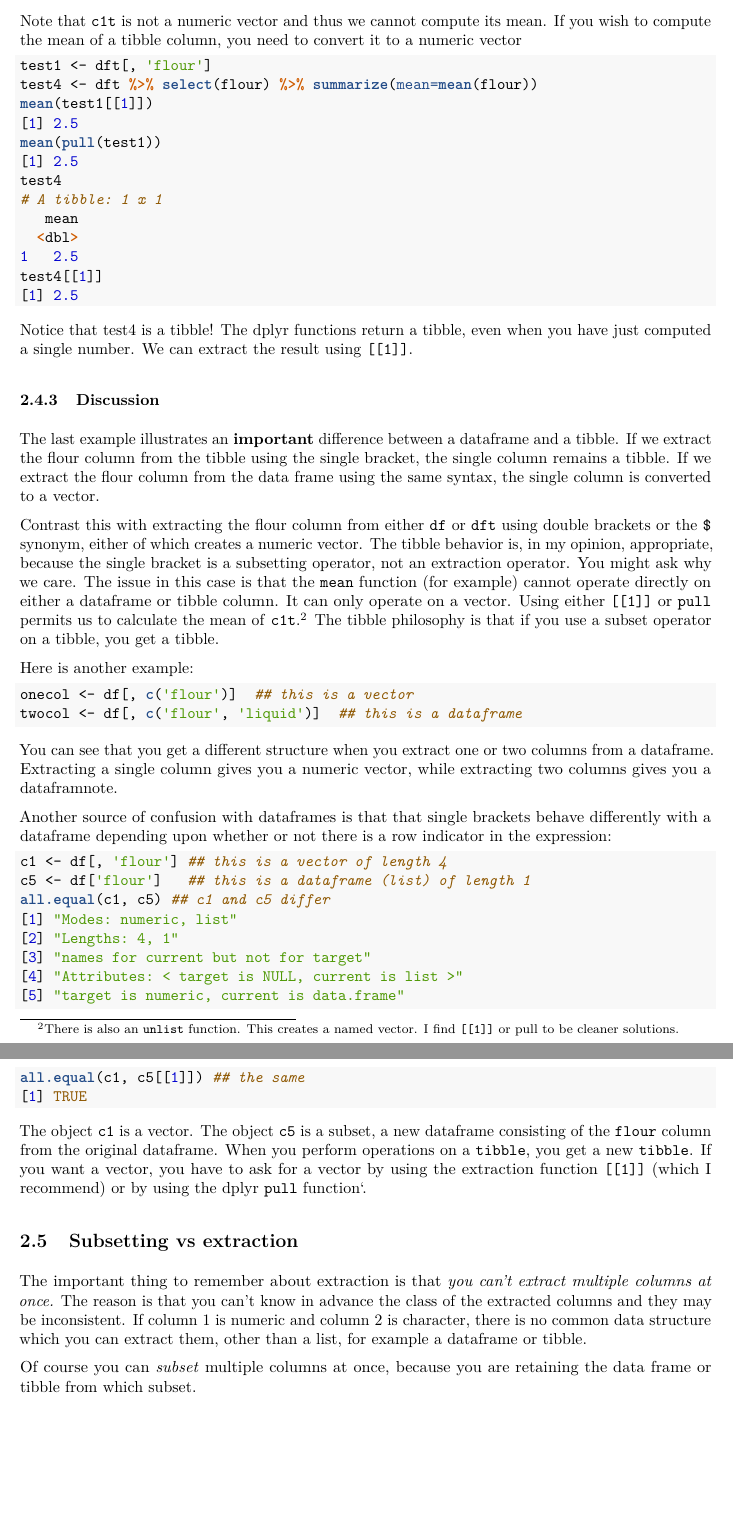
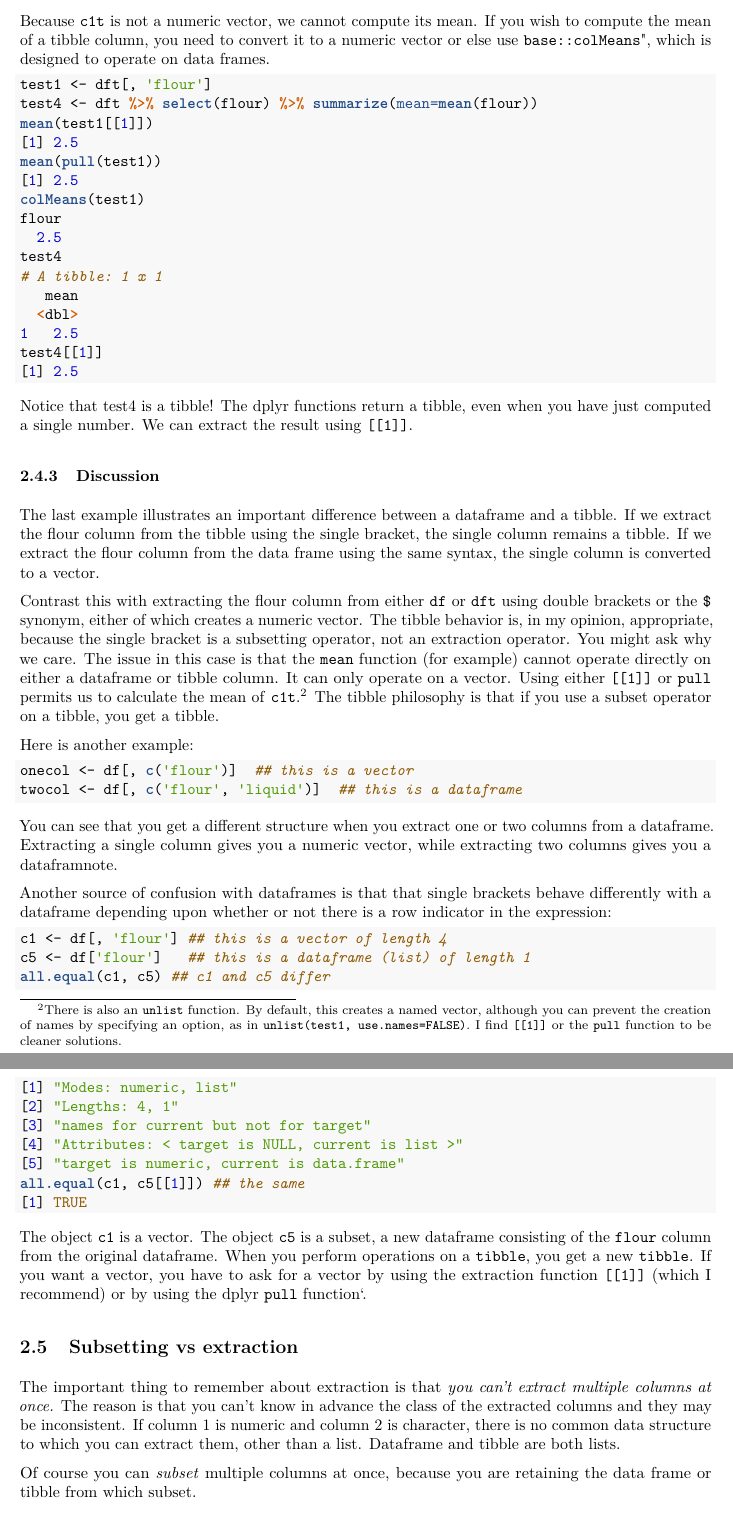
Before and after one commit to rmcd1024/Rinstruction, an R Markdown document (dataframe_ops/dataframe_ops.Rmd): two parts of pages 5 and 6 of 8, joined at a grey line, cut so that both start at the same text, the shorter picture padded with empty space. The pictures show the output file dataframe_ops/dataframe_ops.pdf that the author committed with the source.

Commit message:
fixes to dataframe_ops

````diff
--- a/dataframe_ops/dataframe_ops.Rmd
+++ b/dataframe_ops/dataframe_ops.Rmd
@@ -215,9 +215,10 @@ mean(c3t)
 mean(c4t)
 ```
 
-Note that `c1t` is not a numeric vector and thus we cannot compute its
-mean.  If you wish to compute the mean of a
-tibble column, you need to convert it to a numeric vector
+Because `c1t` is not a numeric vector, we cannot compute its mean. If
+you wish to compute the mean of a tibble column, you need to convert
+it to a numeric vector or else use  `base::colMeans`", which is
+designed to operate on data frames.
 
 
 ```{r}
@@ -225,6 +226,7 @@ test1 <- dft[, 'flour']
 test4 <- dft %>% select(flour) %>% summarize(mean=mean(flour))
 mean(test1[[1]])
 mean(pull(test1))
+colMeans(test1)
 test4
 test4[[1]]
 ```
@@ -235,7 +237,7 @@
 
 ### Discussion
 
-The last example illustrates  an **important** difference between a dataframe and a
+The last example illustrates  an important difference between a dataframe and a
 tibble. If we extract the flour column from the tibble using the
 single bracket, the single column remains a tibble. If we extract the
 flour column from the data frame using the same syntax, the single
@@ -249,8 +251,10 @@ an extraction operator. You might ask why we care. The issue in this
 case is that the `mean` function (for example) cannot operate directly
 on either a dataframe or tibble column. It can only operate on a
 vector. Using either `[[1]]` or `pull` permits us to calculate the
-mean of `c1t`.^[There is also an `unlist` function. This creates a
-named vector. I find `[[1]]` or pull to be cleaner solutions.] The
+mean of `c1t`.^[There is also an `unlist` function. By default, this
+creates a named vector, although you can prevent the creation of names
+by specifying an option, as in `unlist(test1, use.names=FALSE)`. I
+find `[[1]]` or the `pull` function to be cleaner solutions.]  The
 tibble philosophy is that if you use a subset operator on a tibble,
 you get a tibble.
 
@@ -291,8 +295,8 @@ The important thing to remember about extraction is that *you can't
 extract multiple columns at once.* The reason is that you can't know
 in advance the class of the extracted columns and they may be
 inconsistent. If column 1 is numeric and column 2 is character, there
-is no common data structure which you can extract them, other than a
-list, for example a dataframe or tibble.
+is no common data structure to which you can extract them, other than
+a list. Dataframe and tibble are both lists.
 
 Of course you can *subset* multiple columns at once, because you are
 retaining the data frame or tibble from which subset.
````
Also changed, not shown: dataframe_ops/dataframe_ops.pdf, dataframe_ops/dataframe_ops.Rmd (2 more changed lines).
